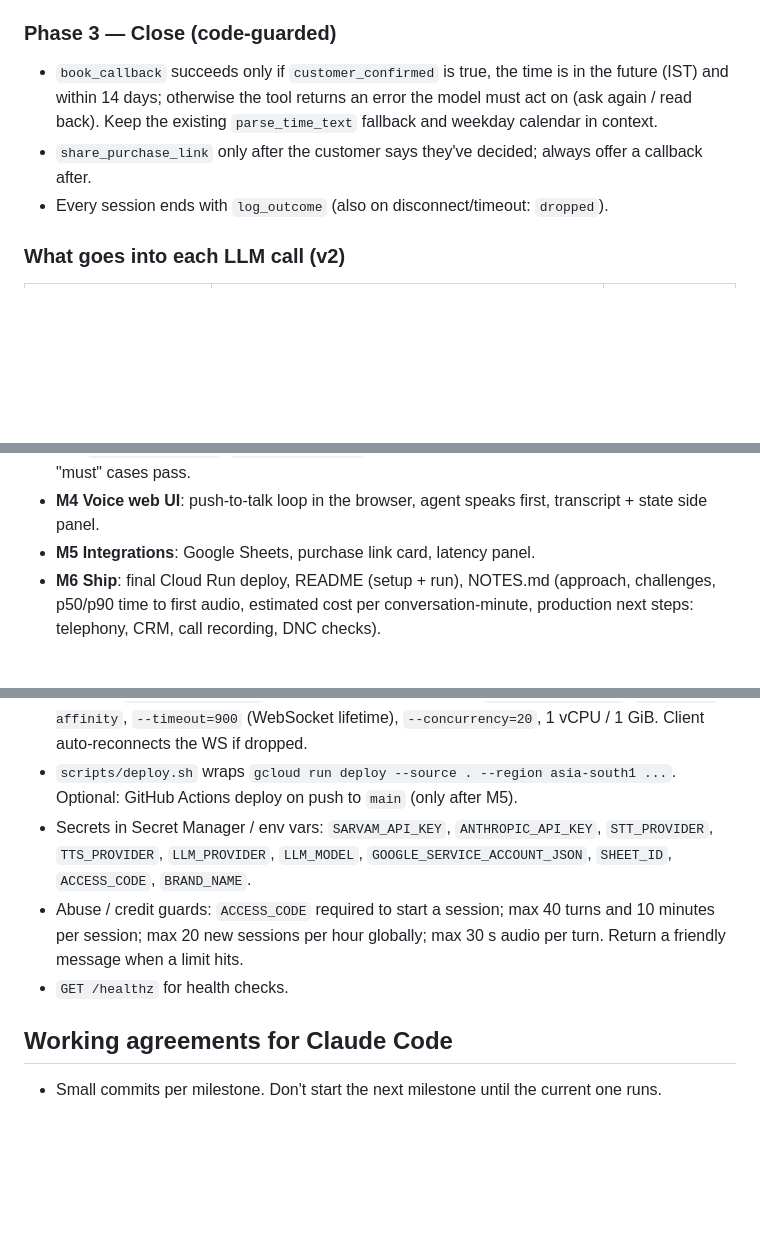
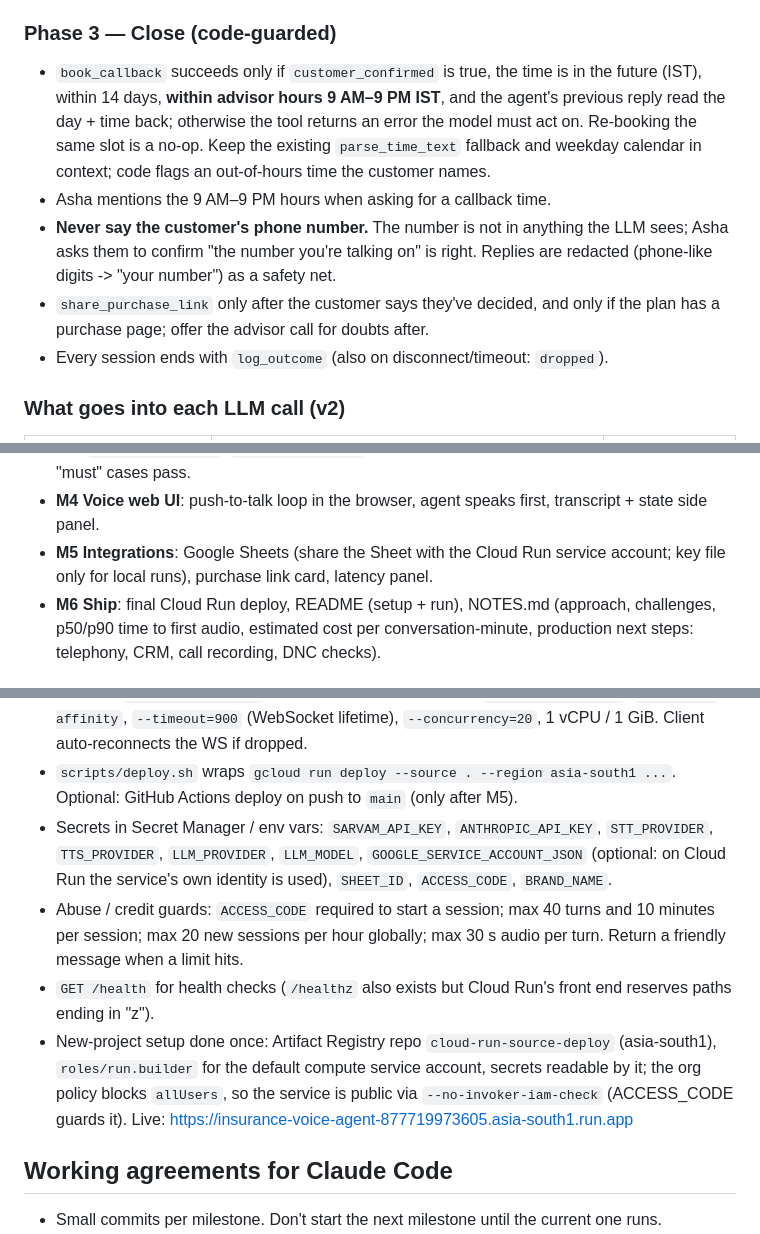
Before and after one commit to utk-117/insurance-agent, a Markdown page: CLAUDE.md, 3 parts joined by grey strips. Drawn GitHub-style; blank space fills up the shorter version.

```diff
--- a/CLAUDE.md
+++ b/CLAUDE.md
@@ -164,10 +178,15 @@ Before PHASE 1: greet, confirm identity ("Am I speaking with {name}?"), consent
   round takes > 1.5 s.
 
 ### Phase 3 — Close (code-guarded)
-- `book_callback` succeeds only if `customer_confirmed` is true, the time is in the future (IST) and within 14
-  days; otherwise the tool returns an error the model must act on (ask again / read back). Keep the existing
-  `parse_time_text` fallback and weekday calendar in context.
-- `share_purchase_link` only after the customer says they've decided; always offer a callback after.
+- `book_callback` succeeds only if `customer_confirmed` is true, the time is in the future (IST), within 14
+  days, **within advisor hours 9 AM–9 PM IST**, and the agent's previous reply read the day + time back; otherwise
+  the tool returns an error the model must act on. Re-booking the same slot is a no-op. Keep the existing
+  `parse_time_text` fallback and weekday calendar in context; code flags an out-of-hours time the customer names.
+- Asha mentions the 9 AM–9 PM hours when asking for a callback time.
+- **Never say the customer's phone number.** The number is not in anything the LLM sees; Asha asks them to confirm
+  "the number you're talking on" is right. Replies are redacted (phone-like digits -> "your number") as a safety net.
+- `share_purchase_link` only after the customer says they've decided, and only if the plan has a purchase page;
+  offer the advisor call for doubts after.
 - Every session ends with `log_outcome` (also on disconnect/timeout: `dropped`).
 
 ### What goes into each LLM call (v2)
@@ -250,7 +269,8 @@ Later (only after M5 works): barge-in (stop playback when user presses talk), st
   plus the **sales-quality scorecard** (below) scored by an LLM judge on every transcript;
   add `llm/anthropic.py`; `scripts/bench.py` comparing Sarvam vs Claude LLM. Target: all "must" cases pass.
 - **M4 Voice web UI**: push-to-talk loop in the browser, agent speaks first, transcript + state side panel.
-- **M5 Integrations**: Google Sheets, purchase link card, latency panel.
+- **M5 Integrations**: Google Sheets (share the Sheet with the Cloud Run service account; key file only for local
+  runs), purchase link card, latency panel.
 - **M6 Ship**: final Cloud Run deploy, README (setup + run), NOTES.md (approach, challenges, p50/p90 time to
   first audio, estimated cost per conversation-minute, production next steps: telephony, CRM, call recording, DNC checks).
 
@@ -309,10 +329,15 @@ no_pressure · respects_no. Report averages per LLM provider in NOTES.md.
   deploy on push to `main` (only after M5).
 - Secrets in Secret Manager / env vars: `SARVAM_API_KEY`, `ANTHROPIC_API_KEY`, `STT_PROVIDER`, `TTS_PROVIDER`,
   `LLM_PROVIDER`, `LLM_MODEL`,
-  `GOOGLE_SERVICE_ACCOUNT_JSON`, `SHEET_ID`, `ACCESS_CODE`, `BRAND_NAME`.
+  `GOOGLE_SERVICE_ACCOUNT_JSON` (optional: on Cloud Run the service's own identity is used), `SHEET_ID`,
+  `ACCESS_CODE`, `BRAND_NAME`.
 - Abuse / credit guards: `ACCESS_CODE` required to start a session; max 40 turns and 10 minutes per session;
   max 20 new sessions per hour globally; max 30 s audio per turn. Return a friendly message when a limit hits.
-- `GET /healthz` for health checks.
+- `GET /health` for health checks (`/healthz` also exists but Cloud Run's front end reserves paths ending in "z").
+- New-project setup done once: Artifact Registry repo `cloud-run-source-deploy` (asia-south1), `roles/run.builder`
+  for the default compute service account, secrets readable by it; the org policy blocks `allUsers`, so the
+  service is public via `--no-invoker-iam-check` (ACCESS_CODE guards it). Live:
+  https://insurance-voice-agent-877719973605.asia-south1.run.app
 
 ## Working agreements for Claude Code
 - Small commits per milestone. Don't start the next milestone until the current one runs.
```
Also changed, not shown: other parts of CLAUDE.md (+25 -11 lines).
